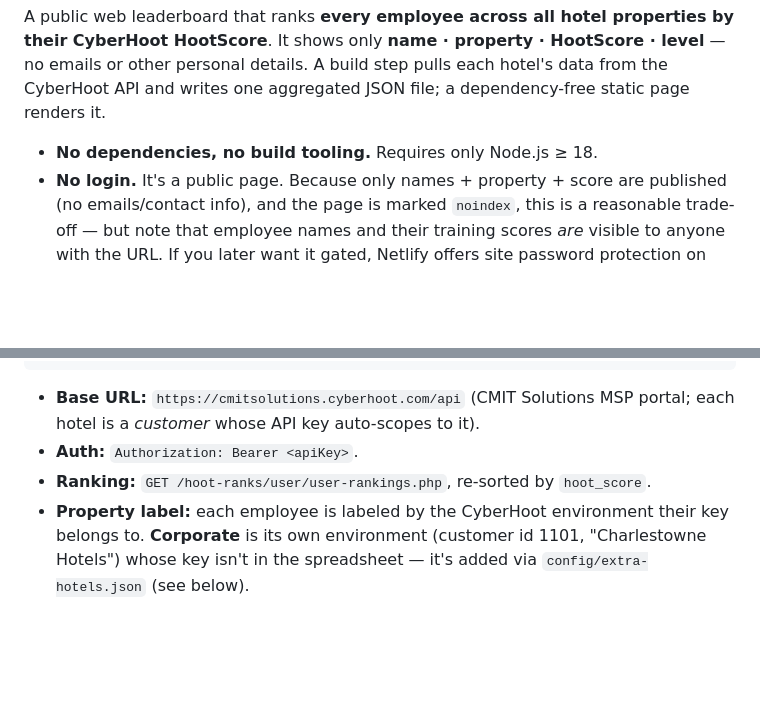
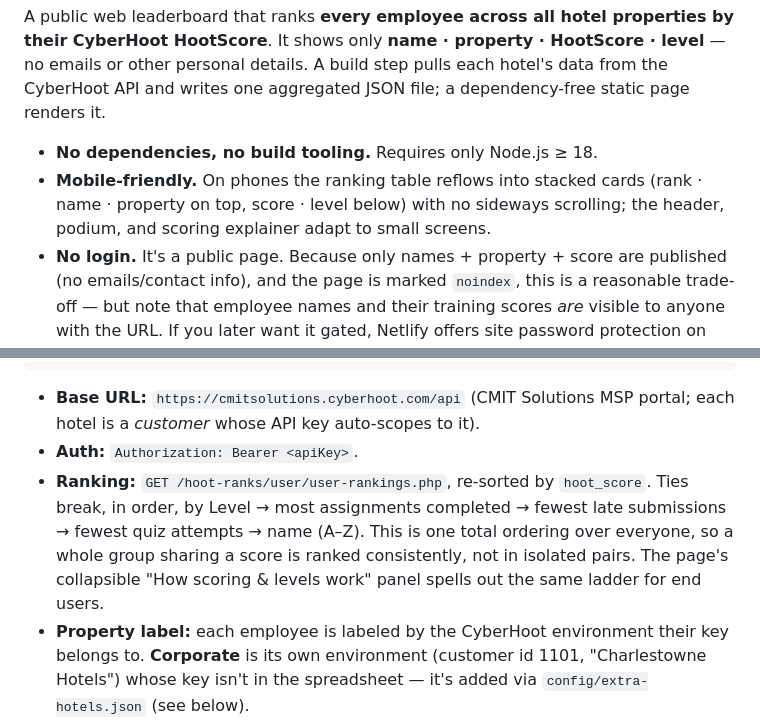
Before and after one commit to charlestownehotels/cyberhoot-leaderboard, a Markdown page: README.md, 2 parts joined by grey strips. Rendered like a GitHub page; blank space fills up the shorter version.

Commit message:
docs: note mobile card layout + spelled-out tie-break ranking
Co-Authored-By: Claude Opus 4.8 (1M context) <noreply@anthropic.com>

```diff
--- a/README.md
+++ b/README.md
@@ -8,6 +8,9 @@ other personal details. A build step pulls each hotel's data from the CyberHoot
 writes one aggregated JSON file; a dependency-free static page renders it.
 
 - **No dependencies, no build tooling.** Requires only Node.js ≥ 18.
+- **Mobile-friendly.** On phones the ranking table reflows into stacked cards (rank · name ·
+  property on top, score · level below) with no sideways scrolling; the header, podium, and
+  scoring explainer adapt to small screens.
 - **No login.** It's a public page. Because only names + property + score are published (no
   emails/contact info), and the page is marked `noindex`, this is a reasonable trade-off —
   but note that employee names and their training scores *are* visible to anyone with the
@@ -28,7 +31,11 @@ CyberHoot APIs.xlsx ─setup─▶ config/hotels.json ─┐
 - **Base URL:** `https://cmitsolutions.cyberhoot.com/api` (CMIT Solutions MSP portal; each
   hotel is a *customer* whose API key auto-scopes to it).
 - **Auth:** `Authorization: Bearer <apiKey>`.
-- **Ranking:** `GET /hoot-ranks/user/user-rankings.php`, re-sorted by `hoot_score`.
+- **Ranking:** `GET /hoot-ranks/user/user-rankings.php`, re-sorted by `hoot_score`. Ties break, in
+  order, by Level → most assignments completed → fewest late submissions → fewest quiz attempts →
+  name (A–Z). This is one total ordering over everyone, so a whole group sharing a score is ranked
+  consistently, not in isolated pairs. The page's collapsible "How scoring & levels work" panel
+  spells out the same ladder for end users.
 - **Property label:** each employee is labeled by the CyberHoot environment their key belongs
   to. **Corporate** is its own environment (customer id 1101, "Charlestowne Hotels") whose key
   isn't in the spreadsheet — it's added via `config/extra-hotels.json` (see below).
```
